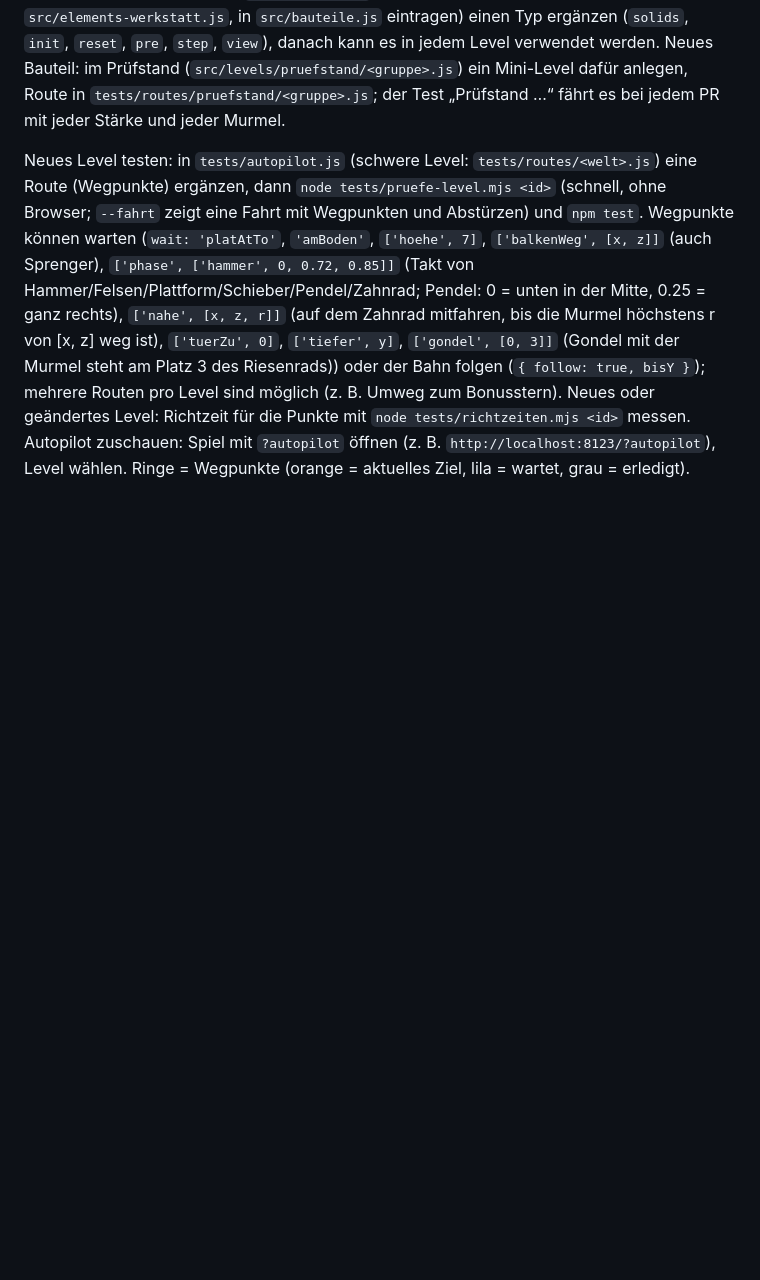
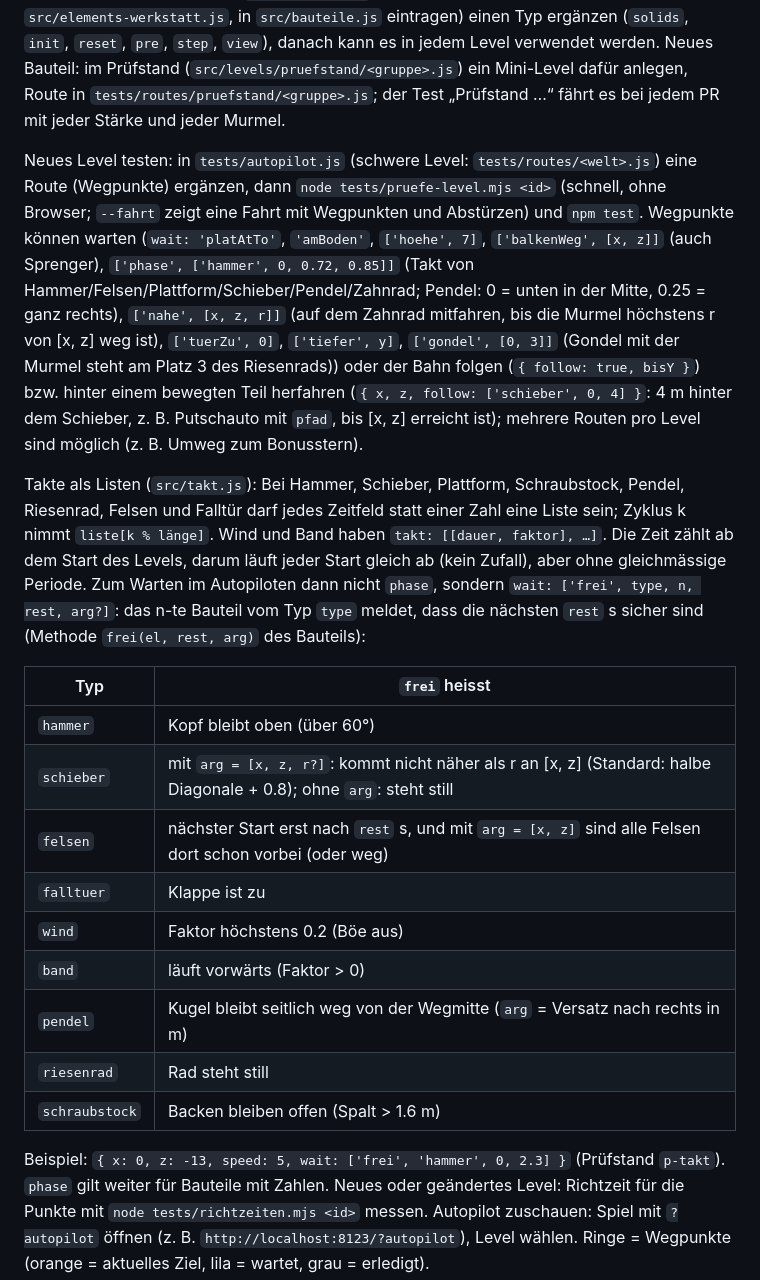
Before and after one commit to Cyclodex/murmel-abenteuer, a Markdown page: README.md, the part around one of its changes. Rendered like a GitHub page; blank space fills up the shorter version.

Commit message:
README: Takte als Listen, Schieber-Pfad, wobble, takt und WAIT frei
Co-Authored-By: Claude Fable 5.1 <noreply@anthropic.com>
Claude-Session: https://claude.ai/code/session_01WccmQoHtyt1jgbwiCkjZQV

```diff
--- a/README.md
+++ b/README.md
@@ -167,6 +167,22 @@ der Garten liegt wie jeder Untergrund 1 m unter `killY`. Looks der Welt: `'ziege
 Neues Hindernis erfinden: in `src/elements.js` (oder einer eigenen Datei je Welt wie `src/elements-werkstatt.js`, in `src/bauteile.js` eintragen) einen Typ ergänzen (`solids`, `init`, `reset`, `pre`, `step`, `view`), danach kann es in jedem Level verwendet werden.
 Neues Bauteil: im Prüfstand (`src/levels/pruefstand/<gruppe>.js`) ein Mini-Level dafür anlegen, Route in `tests/routes/pruefstand/<gruppe>.js`; der Test „Prüfstand …“ fährt es bei jedem PR mit jeder Stärke und jeder Murmel.
 
-Neues Level testen: in `tests/autopilot.js` (schwere Level: `tests/routes/<welt>.js`) eine Route (Wegpunkte) ergänzen, dann `node tests/pruefe-level.mjs <id>` (schnell, ohne Browser; `--fahrt` zeigt eine Fahrt mit Wegpunkten und Abstürzen) und `npm test`. Wegpunkte können warten (`wait: 'platAtTo'`, `'amBoden'`, `['hoehe', 7]`, `['balkenWeg', [x, z]]` (auch Sprenger), `['phase', ['hammer', 0, 0.72, 0.85]]` (Takt von Hammer/Felsen/Plattform/Schieber/Pendel/Zahnrad; Pendel: 0 = unten in der Mitte, 0.25 = ganz rechts), `['nahe', [x, z, r]]` (auf dem Zahnrad mitfahren, bis die Murmel höchstens r von [x, z] weg ist), `['tuerZu', 0]`, `['tiefer', y]`, `['gondel', [0, 3]]` (Gondel mit der Murmel steht am Platz 3 des Riesenrads)) oder der Bahn folgen (`{ follow: true, bisY }`); mehrere Routen pro Level sind möglich (z. B. Umweg zum Bonusstern).
+Neues Level testen: in `tests/autopilot.js` (schwere Level: `tests/routes/<welt>.js`) eine Route (Wegpunkte) ergänzen, dann `node tests/pruefe-level.mjs <id>` (schnell, ohne Browser; `--fahrt` zeigt eine Fahrt mit Wegpunkten und Abstürzen) und `npm test`. Wegpunkte können warten (`wait: 'platAtTo'`, `'amBoden'`, `['hoehe', 7]`, `['balkenWeg', [x, z]]` (auch Sprenger), `['phase', ['hammer', 0, 0.72, 0.85]]` (Takt von Hammer/Felsen/Plattform/Schieber/Pendel/Zahnrad; Pendel: 0 = unten in der Mitte, 0.25 = ganz rechts), `['nahe', [x, z, r]]` (auf dem Zahnrad mitfahren, bis die Murmel höchstens r von [x, z] weg ist), `['tuerZu', 0]`, `['tiefer', y]`, `['gondel', [0, 3]]` (Gondel mit der Murmel steht am Platz 3 des Riesenrads)) oder der Bahn folgen (`{ follow: true, bisY }`) bzw. hinter einem bewegten Teil herfahren (`{ x, z, follow: ['schieber', 0, 4] }`: 4 m hinter dem Schieber, z. B. Putschauto mit `pfad`, bis [x, z] erreicht ist); mehrere Routen pro Level sind möglich (z. B. Umweg zum Bonusstern).
+
+Takte als Listen (`src/takt.js`): Bei Hammer, Schieber, Plattform, Schraubstock, Pendel, Riesenrad, Felsen und Falltür darf jedes Zeitfeld statt einer Zahl eine Liste sein; Zyklus k nimmt `liste[k % länge]`. Wind und Band haben `takt: [[dauer, faktor], …]`. Die Zeit zählt ab dem Start des Levels, darum läuft jeder Start gleich ab (kein Zufall), aber ohne gleichmässige Periode. Zum Warten im Autopiloten dann nicht `phase`, sondern `wait: ['frei', type, n, rest, arg?]`: das n-te Bauteil vom Typ `type` meldet, dass die nächsten `rest` s sicher sind (Methode `frei(el, rest, arg)` des Bauteils):
+
+| Typ | `frei` heisst |
+|---|---|
+| `hammer` | Kopf bleibt oben (über 60°) |
+| `schieber` | mit `arg = [x, z, r?]`: kommt nicht näher als r an [x, z] (Standard: halbe Diagonale + 0.8); ohne `arg`: steht still |
+| `felsen` | nächster Start erst nach `rest` s, und mit `arg = [x, z]` sind alle Felsen dort schon vorbei (oder weg) |
+| `falltuer` | Klappe ist zu |
+| `wind` | Faktor höchstens 0.2 (Böe aus) |
+| `band` | läuft vorwärts (Faktor > 0) |
+| `pendel` | Kugel bleibt seitlich weg von der Wegmitte (`arg` = Versatz nach rechts in m) |
+| `riesenrad` | Rad steht still |
+| `schraubstock` | Backen bleiben offen (Spalt > 1.6 m) |
+
+Beispiel: `{ x: 0, z: -13, speed: 5, wait: ['frei', 'hammer', 0, 2.3] }` (Prüfstand `p-takt`). `phase` gilt weiter für Bauteile mit Zahlen.
 Neues oder geändertes Level: Richtzeit für die Punkte mit `node tests/richtzeiten.mjs <id>` messen.
 Autopilot zuschauen: Spiel mit `?autopilot` öffnen (z. B. `http://localhost:8123/?autopilot`), Level wählen. Ringe = Wegpunkte (orange = aktuelles Ziel, lila = wartet, grau = erledigt).
```
Also changed, not shown: other parts of README.md (+10 -10 lines).
